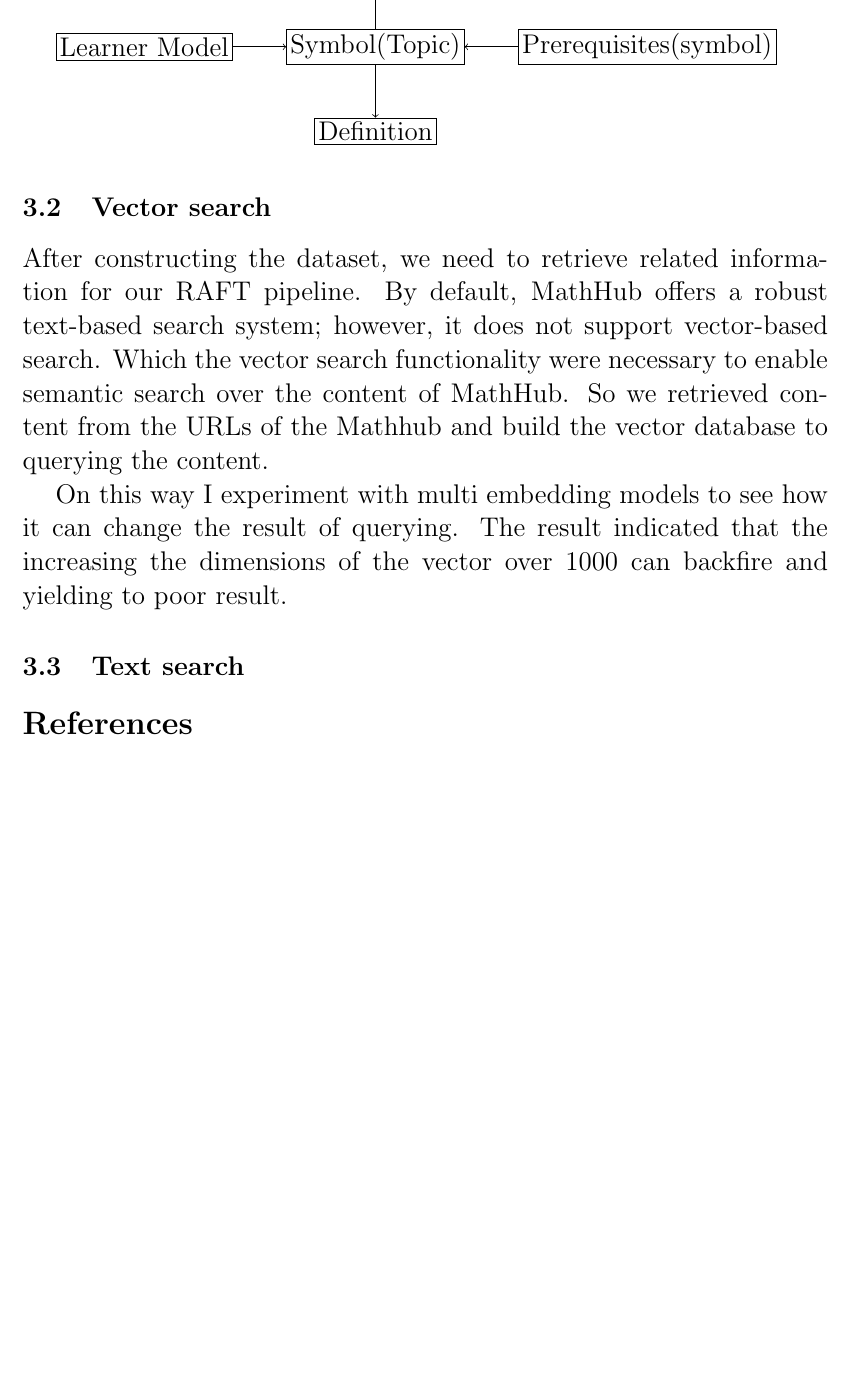
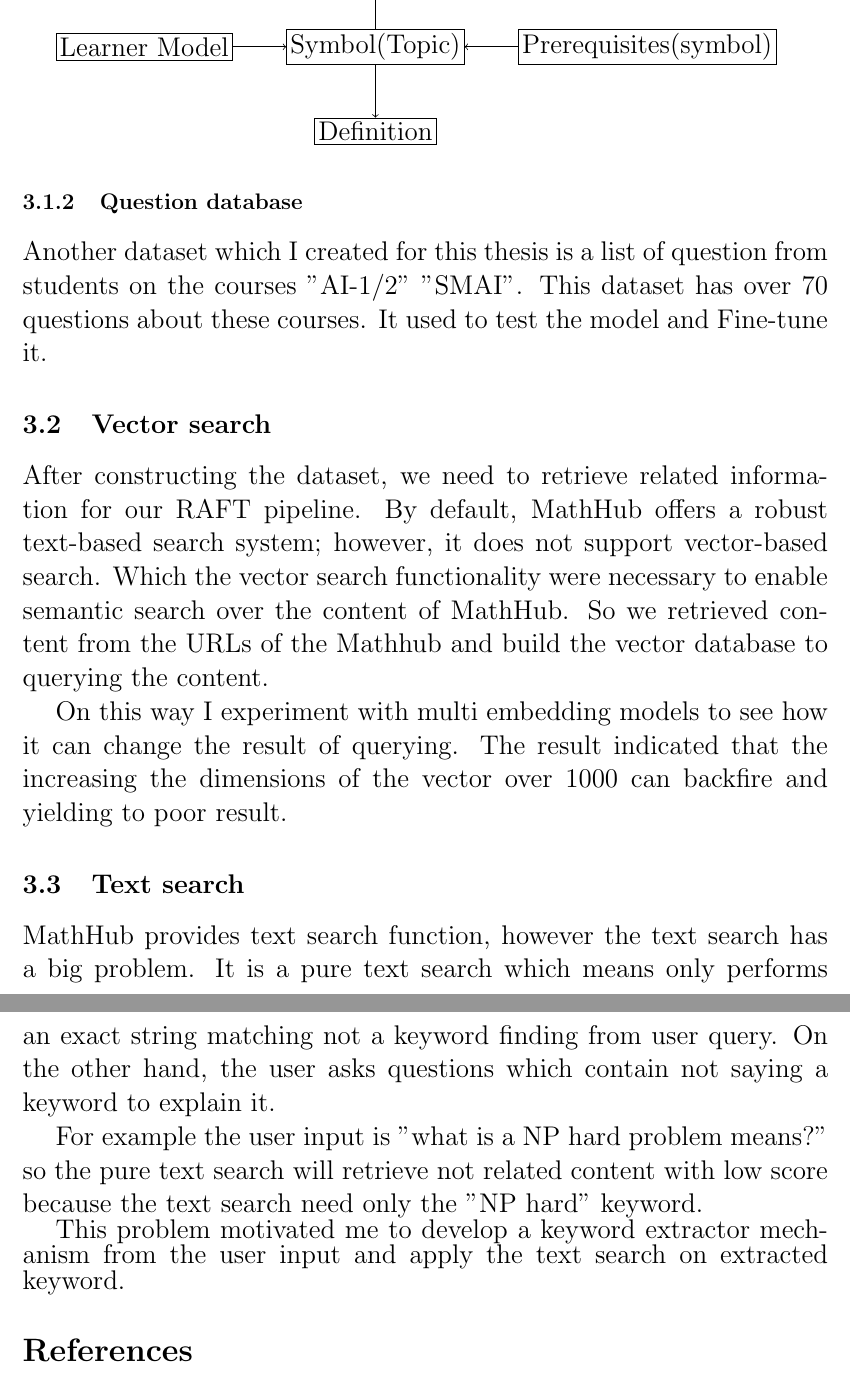
Before and after one commit to behroozbc/payan-naame, a LaTeX paper (ketabche/main.tex, which reads ketabche/chapters/chi-kar-kardam/main.tex): part of page 5 of 5 before the commit and two parts of pages 5 and 6 of 6 after it, the two joined at a grey line, cut so that both start at the same text, the shorter picture padded with empty space. Compiled offline with pdfLaTeX.

Commit message:
add more content

```diff
--- a/ketabche/chapters/chi-kar-kardam/main.tex
+++ b/ketabche/chapters/chi-kar-kardam/main.tex
@@ -15,11 +15,16 @@ The Leaner model has the understanding level of every symbol in Mathhub in six d
   \node (definition) [terminal, below=of symbols] {Definition};
 
   \path (leaner)   edge[->]           (symbols)  % simple edges
-        (prerequestest) edge[->]           (symbols)
-        (symbols) edge[->] (explian)
-        (symbols) edge[->] (definition);
+  (prerequestest) edge[->]           (symbols)
+  (symbols) edge[->] (explian)
+  (symbols) edge[->] (definition);
 
 \end{tikzpicture}
+
+\subsubsection{Question database}
+Another dataset which I created for this thesis is a list of question from students on the courses "AI-1/2" "SMAI".
+This dataset has over 70 questions about these courses. It used to test the model and Fine-tune it.
+
 
 % Upon constructing the dataset, the content from the URLs of MathHub
 % was extracted to build a vector database for querying and retrieving relevant results.
@@ -43,3 +48,12 @@ The result indicated that the increasing the dimensions of the vector over 1000
 and yielding to poor result.
 
 \subsection{Text search}
+MathHub provides text search function, however the text search has a big problem. It is a pure text search
+which means only performs an exact string matching not a keyword finding from user query.
+On the other hand, the user asks questions which contain not saying a keyword to explain it.
+
+For example the user input is  "what is a NP hard problem means?" so the pure text search will retrieve not
+related content with low score because the text search need only the "NP hard" keyword.
+
+This problem motivated me to develop a keyword extractor mechanism from the user input and apply the text search
+on extracted keyword.
```
Also changed, not shown: ketabche/chapters/chi-kar-kardam/main.tex (8 more changed lines).
